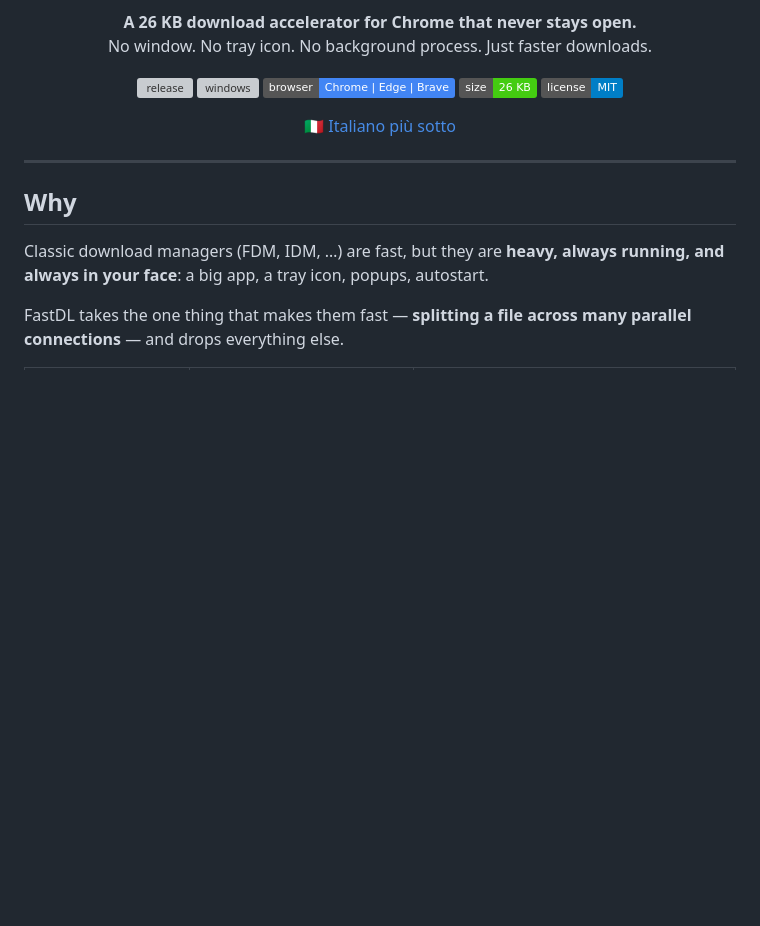
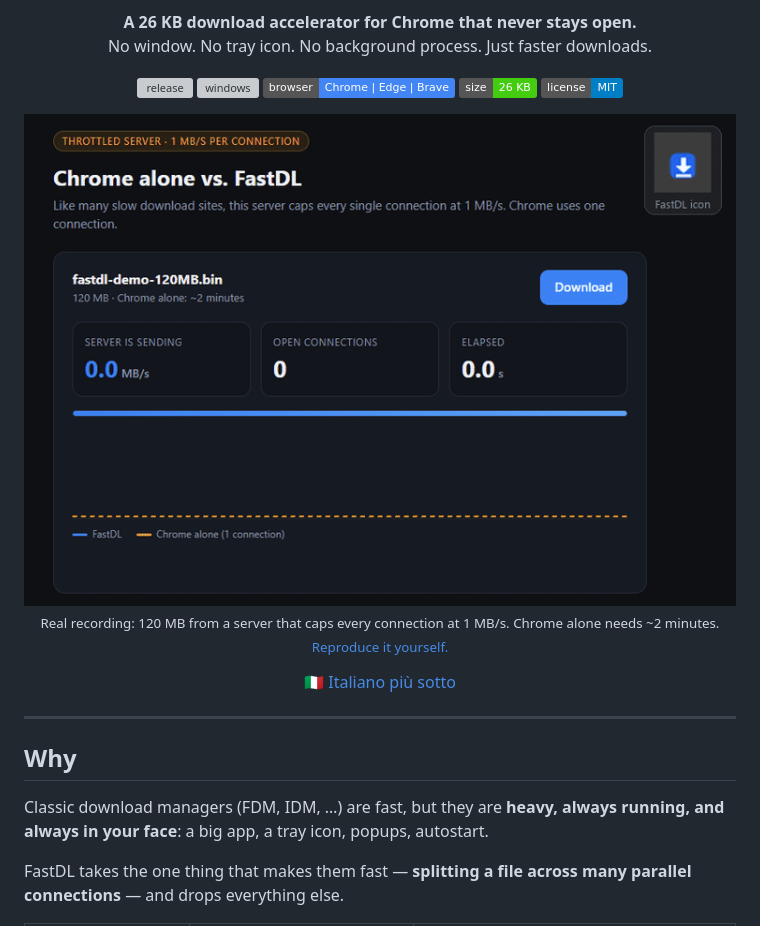
Before and after one commit to arCt1cX/FastDL, a Markdown page: README.md, the part around the change. GitHub-like rendering; pictures changed too: docs/demo.gif (added); badges without logos; blank space fills up the shorter version; grey boxes are pictures that could not be loaded.

```diff
--- a/README.md
+++ b/README.md
@@ -15,6 +15,11 @@
   <img src="https://img.shields.io/badge/browser-Chrome%20%7C%20Edge%20%7C%20Brave-4285f4" alt="browsers">
   <img src="https://img.shields.io/badge/size-26%20KB-success" alt="size">
   <a href="LICENSE"><img src="https://img.shields.io/badge/license-MIT-blue" alt="license"></a>
+</p>
+
+<p align="center">
+  <img src="docs/demo.gif" width="760" alt="FastDL downloading 120 MB from a server throttled to 1 MB/s per connection: auto-tuned connections ramp 4 → 8 → 16 → 32, done in 8.4 s, about 14× faster than Chrome alone">
+  <br><sub>Real recording: 120 MB from a server that caps every connection at 1 MB/s. Chrome alone needs ~2 minutes. <a href="demo/">Reproduce it yourself.</a></sub>
 </p>
 
 <p align="center"><a href="#italiano">🇮🇹 Italiano più sotto</a></p>
```
Also changed, not shown: demo/README.md (added, +13 -0 lines), 7 other files.
